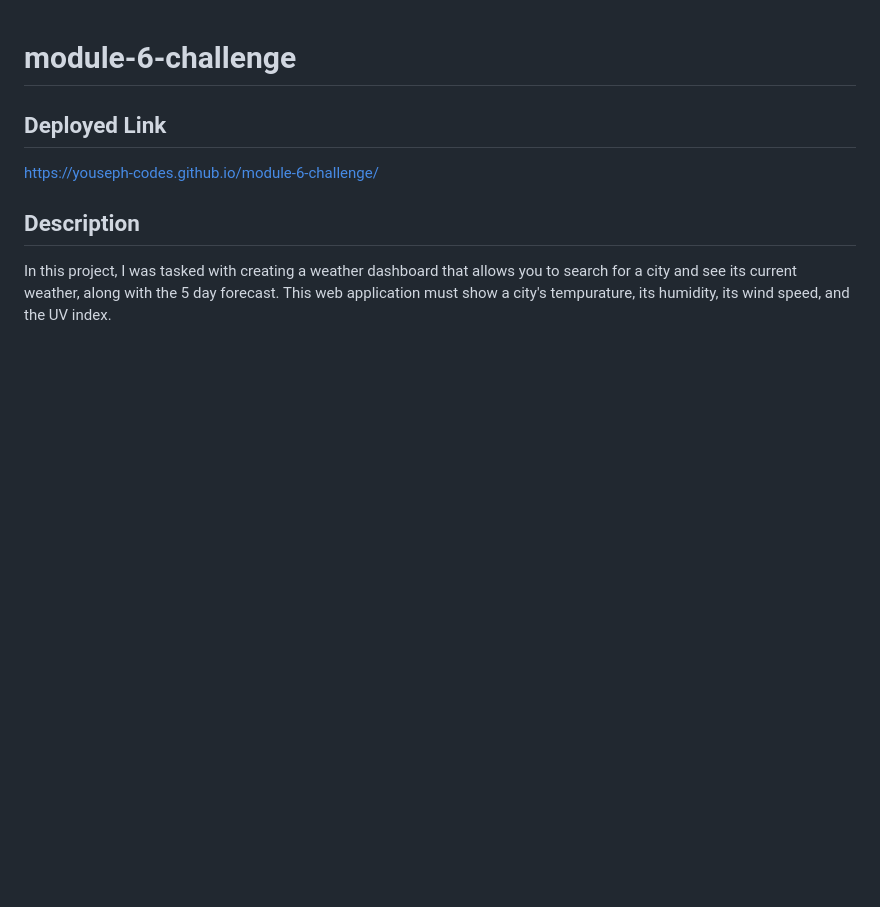
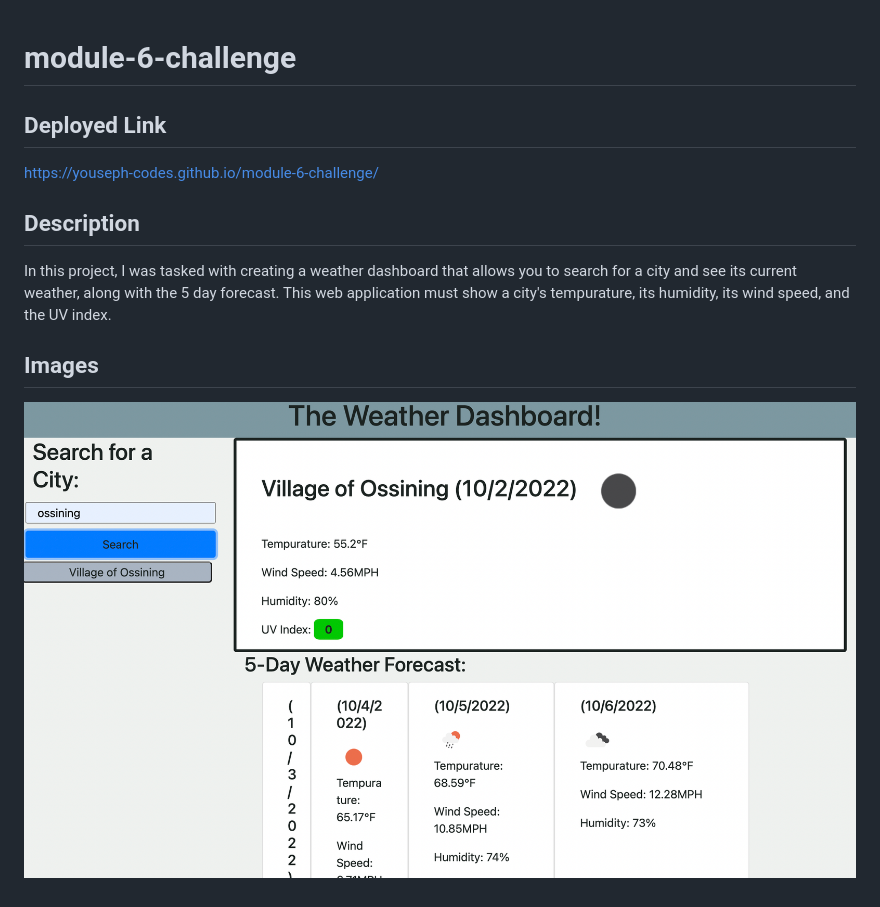
Before and after one commit to youseph-codes/module-6-chalenge, a Markdown page: README.md, the part around the change. GitHub-like rendering; pictures changed too: assets/images/Screen Shot 2022-11-02 at 12.59.56 AM.png (added); blank space fills up the shorter version.

```diff
--- a/README.md
+++ b/README.md
@@ -6,3 +6,7 @@ https://youseph-codes.github.io/module-6-challenge/
 ## Description
 
 In this project, I was tasked with creating a weather dashboard that allows you to search for a city and see its current weather, along with the 5 day forecast. This web application must show a city's tempurature, its humidity, its wind speed, and the UV index.
+
+## Images
+
+![](./assets/images/Screen%20Shot%202022-11-02%20at%2012.59.56%20AM.png)
```
Also changed, not shown: 1 other file.
